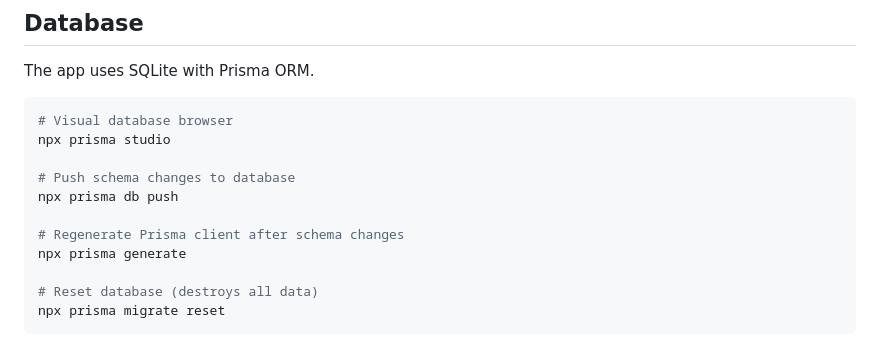
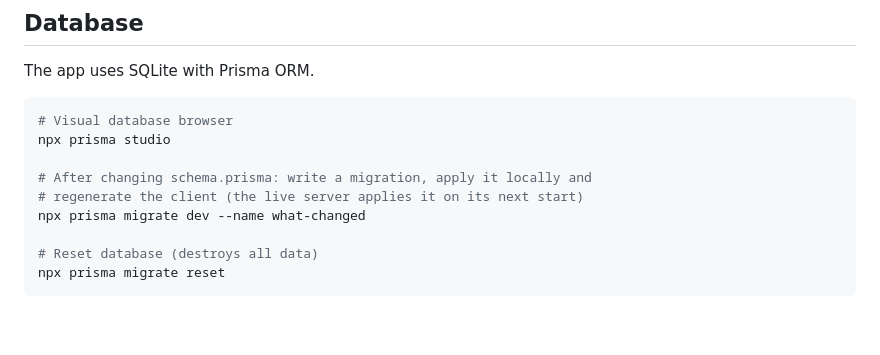
Before and after one commit to grahamhagenah/bookshelf, a Markdown page: README.md, the part around the change. Rendered like a GitHub page; blank space fills up the shorter version.

Commit message:
README: schema changes go through migrate dev
Co-Authored-By: Claude Opus 5.5 <noreply@anthropic.com>

```diff
--- a/README.md
+++ b/README.md
@@ -122,11 +122,9 @@ The app uses SQLite with Prisma ORM.
 # Visual database browser
 npx prisma studio
 
-# Push schema changes to database
-npx prisma db push
-
-# Regenerate Prisma client after schema changes
-npx prisma generate
+# After changing schema.prisma: write a migration, apply it locally and
+# regenerate the client (the live server applies it on its next start)
+npx prisma migrate dev --name what-changed
 
 # Reset database (destroys all data)
 npx prisma migrate reset
```
